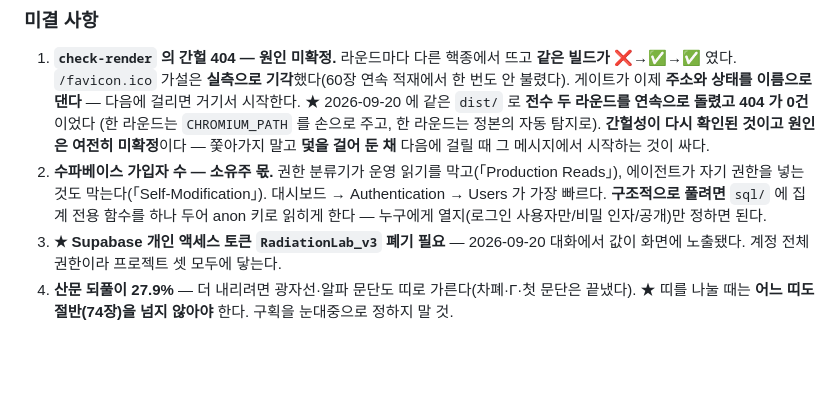
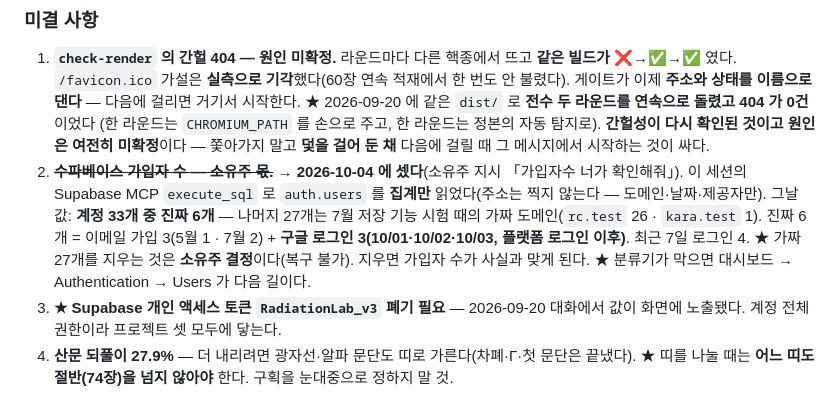
Before and after one commit to aijhmin1031-eng/radiation-calc, a Markdown page: README.md, the part around the change. Drawn GitHub-style; blank space fills up the shorter version.

Commit message:
문서 — 가입자 수를 셌다(미결 2 종결): 33개 중 진짜 6개, 나머지 27개는 7월 시험용 가짜 도메인
소유주 지시 「가입자수 너가 확인해줘」. Supabase MCP execute_sql 로 auth.users 를 집계만 읽었다
(도메인·날짜·제공자만, 주소는 찍지 않는다). 가짜 27개 삭제는 소유주 결정(복구 불가).

Co-Authored-By: Claude Fable 5.1 <noreply@anthropic.com>
Claude-Session: https://claude.ai/code/session_01ATWaoS5hciVZhDQVMLd4Qp

```diff
--- a/README.md
+++ b/README.md
@@ -95,10 +95,12 @@
      (한 라운드는 `CHROMIUM_PATH` 를 손으로 주고, 한 라운드는 정본의 자동 탐지로).
      **간헐성이 다시 확인된 것이고 원인은 여전히 미확정**이다 — 쫓아가지 말고 **덫을 걸어 둔
      채** 다음에 걸릴 때 그 메시지에서 시작하는 것이 싸다.
-2. **수파베이스 가입자 수 — 소유주 몫.** 권한 분류기가 운영 읽기를 막고(「Production Reads」),
-   에이전트가 자기 권한을 넣는 것도 막는다(「Self-Modification」). 대시보드 →
-   Authentication → Users 가 가장 빠르다. **구조적으로 풀려면** `sql/` 에 집계 전용 함수를
-   하나 두어 anon 키로 읽히게 한다 — 누구에게 열지(로그인 사용자만/비밀 인자/공개)만 정하면 된다.
+2. ~~**수파베이스 가입자 수 — 소유주 몫.**~~ → **2026-10-04 에 셌다**(소유주 지시 「가입자수 너가 확인해줘」).
+   이 세션의 Supabase MCP `execute_sql` 로 `auth.users` 를 **집계만** 읽었다(주소는 찍지 않는다 — 도메인·날짜·제공자만).
+   그날 값: **계정 33개 중 진짜 6개** — 나머지 27개는 7월 저장 기능 시험 때의 가짜 도메인(`rc.test` 26 · `kara.test` 1).
+   진짜 6개 = 이메일 가입 3(5월 1 · 7월 2) + **구글 로그인 3(10/01·10/02·10/03, 플랫폼 로그인 이후)**. 최근 7일 로그인 4.
+   ★ 가짜 27개를 지우는 것은 **소유주 결정**이다(복구 불가). 지우면 가입자 수가 사실과 맞게 된다.
+   ★ 분류기가 막으면 대시보드 → Authentication → Users 가 다음 길이다.
 3. **★ Supabase 개인 액세스 토큰 `RadiationLab_v3` 폐기 필요** — 2026-09-20 대화에서
    값이 화면에 노출됐다. 계정 전체 권한이라 프로젝트 셋 모두에 닿는다.
 4. **산문 되풀이 27.9%** — 더 내리려면 광자선·알파 문단도 띠로 가른다(차폐·Γ·첫 문단은 끝냈다).
```
